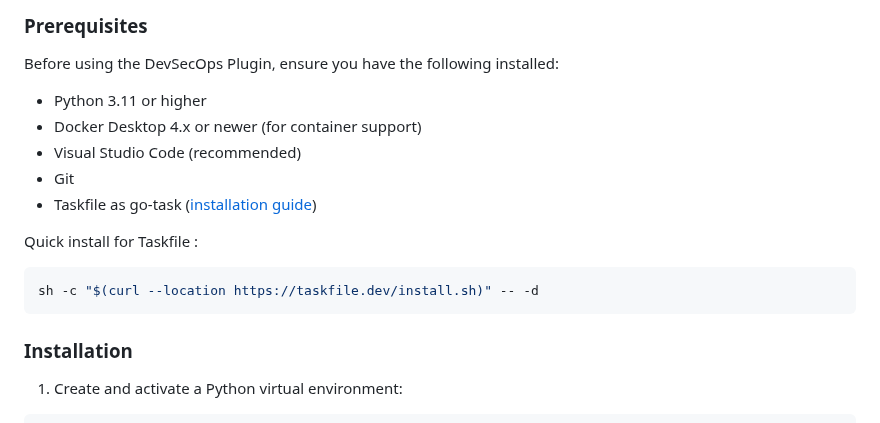
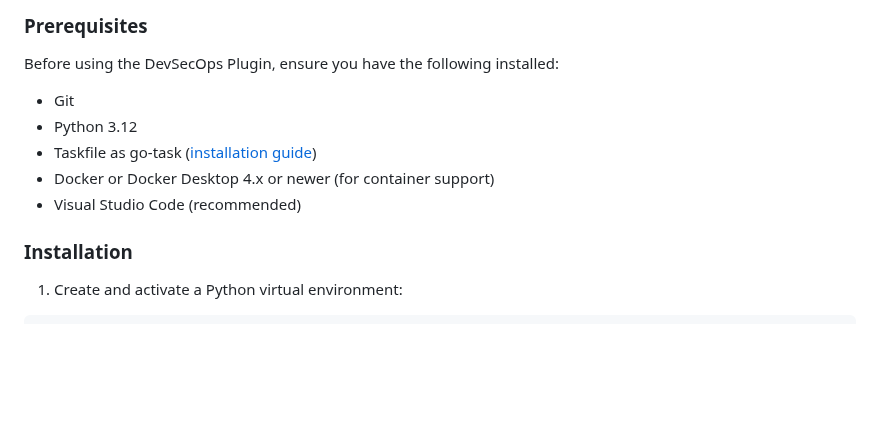
Before and after one commit to ThomasSanson/the-devsecops-plugin, a Markdown page: README.md, the part around the change. Rendered like a GitHub page; blank space fills up the shorter version.

Commit message:
docs(README): update prerequisites to reflect Python version change and clarify Docker requirements

````diff
--- a/README.md
+++ b/README.md
@@ -116,16 +116,12 @@ The plugin implements a complete DevSecOps lifecycle through distinct stages:
 
 Before using the DevSecOps Plugin, ensure you have the following installed:
 
-- Python 3.11 or higher
-- Docker Desktop 4.x or newer (for container support)
+- Git
+- Python 3.12
+- Taskfile as go-task ([installation guide](https://taskfile.dev/installation/))
+- Docker or Docker Desktop 4.x or newer (for container support)
 - Visual Studio Code (recommended)
-- Git
-- Taskfile as go-task ([installation guide](https://taskfile.dev/installation/))
 
-Quick install for Taskfile :
-```sh
-sh -c "$(curl --location https://taskfile.dev/install.sh)" -- -d
-```
 
 ### Installation
 
````
